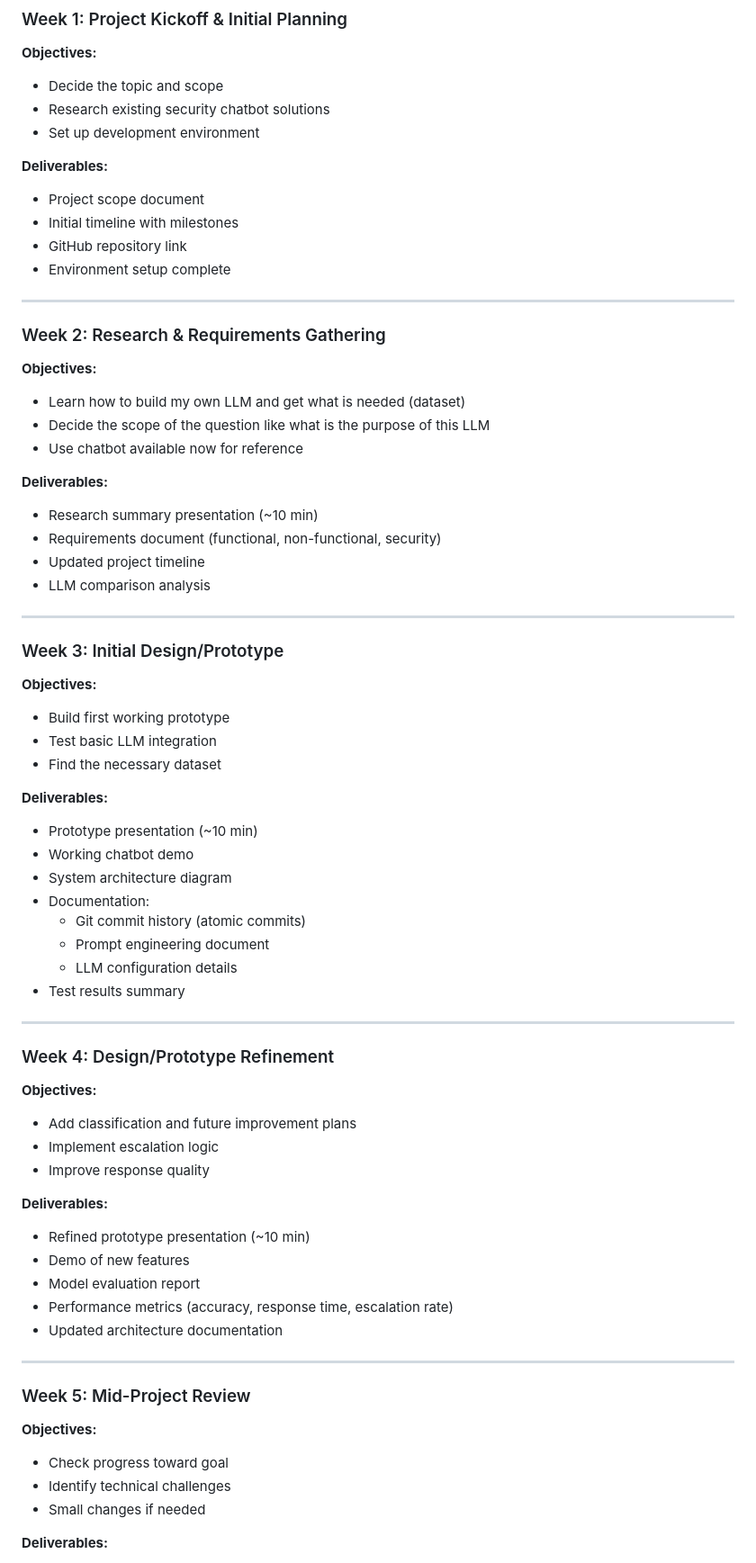
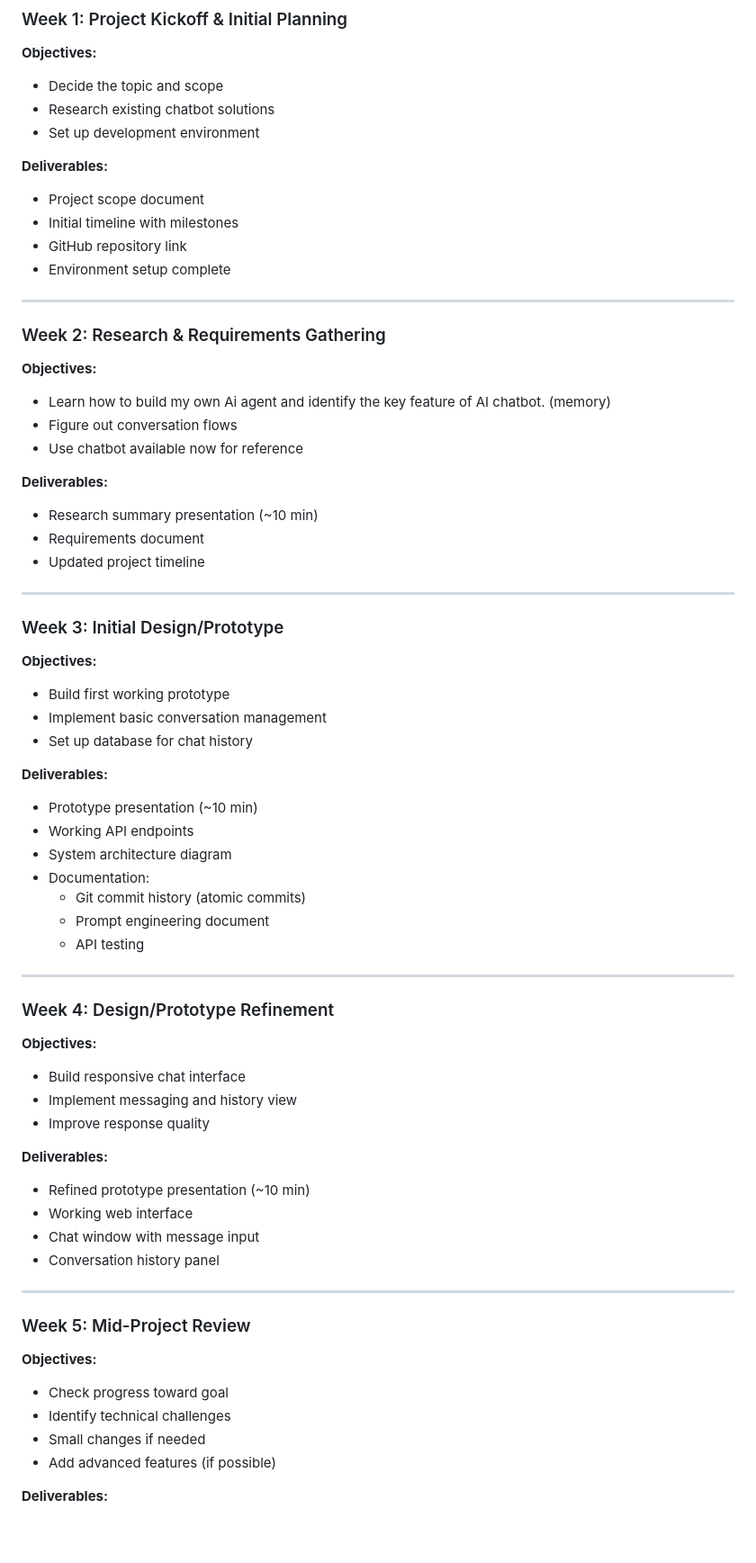
Before and after one commit to Headsouthgm/winter-project, a Markdown page: README.md, the part around one of its changes. Shown at 90% size. Rendered like a GitHub page; blank space fills up the shorter version.

```diff
--- a/README.md
+++ b/README.md
@@ -4,7 +4,7 @@ Plan for 8 week project
 ### Week 1: Project Kickoff & Initial Planning
 **Objectives:**
 - Decide the topic and scope
-- Research existing security chatbot solutions
+- Research existing chatbot solutions
 - Set up development environment
 
 **Deliverables:**
@@ -17,48 +17,45 @@ Plan for 8 week project
 
 ### Week 2: Research & Requirements Gathering
 **Objectives:**
-- Learn how to build my own LLM and get what is needed (dataset)
-- Decide the scope of the question like what is the purpose of this LLM
+- Learn how to build my own Ai agent and identify the key feature of AI chatbot. (memory)
+- Figure out conversation flows
 - Use chatbot available now for reference
 
 **Deliverables:**
 - Research summary presentation (~10 min)
-- Requirements document (functional, non-functional, security)
+- Requirements document
 - Updated project timeline
-- LLM comparison analysis
 
 ---
 
 ### Week 3: Initial Design/Prototype
 **Objectives:**
 - Build first working prototype
-- Test basic LLM integration
-- Find the necessary dataset
+- Implement basic conversation management
+- Set up database for chat history
 
 **Deliverables:**
 - Prototype presentation (~10 min)
-- Working chatbot demo
+- Working API endpoints
 - System architecture diagram
 - Documentation:
   - Git commit history (atomic commits)
   - Prompt engineering document
-  - LLM configuration details
-- Test results summary
+  - API testing
 
 ---
 
 ### Week 4: Design/Prototype Refinement
 **Objectives:**
-- Add classification and future improvement plans
-- Implement escalation logic
+- Build responsive chat interface
+- Implement messaging and history view
 - Improve response quality
 
 **Deliverables:**
 - Refined prototype presentation (~10 min)
-- Demo of new features
-- Model evaluation report
-- Performance metrics (accuracy, response time, escalation rate)
-- Updated architecture documentation
+- Working web interface
+- Chat window with message input
+- Conversation history panel
 
 ---
 
@@ -67,6 +64,7 @@ Plan for 8 week project
 - Check progress toward goal
 - Identify technical challenges
 - Small changes if needed
+- Add advanced features (if possible)
 
 **Deliverables:**
 - Mid-project presentation (~10 min)
```
Also changed, not shown: other parts of README.md (+11 -22 lines).
